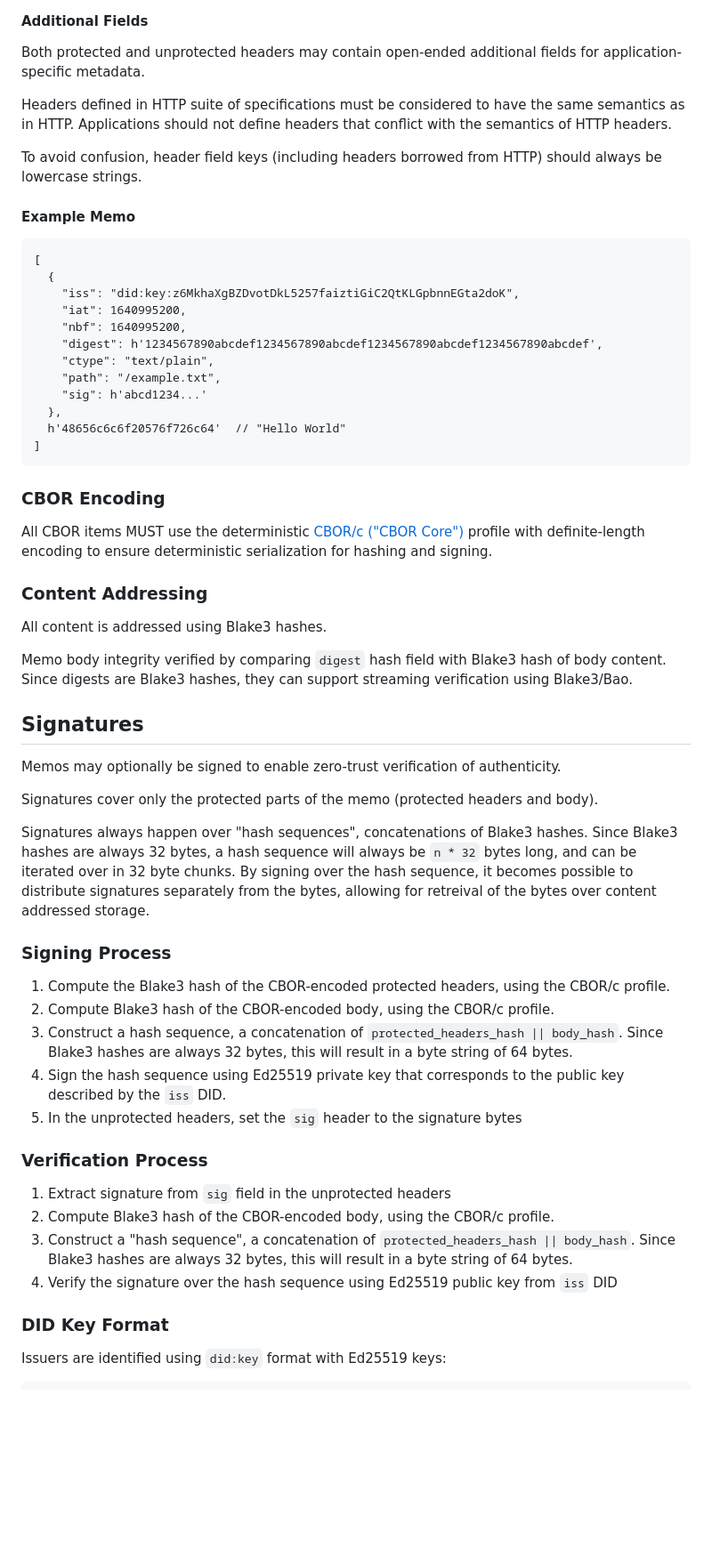
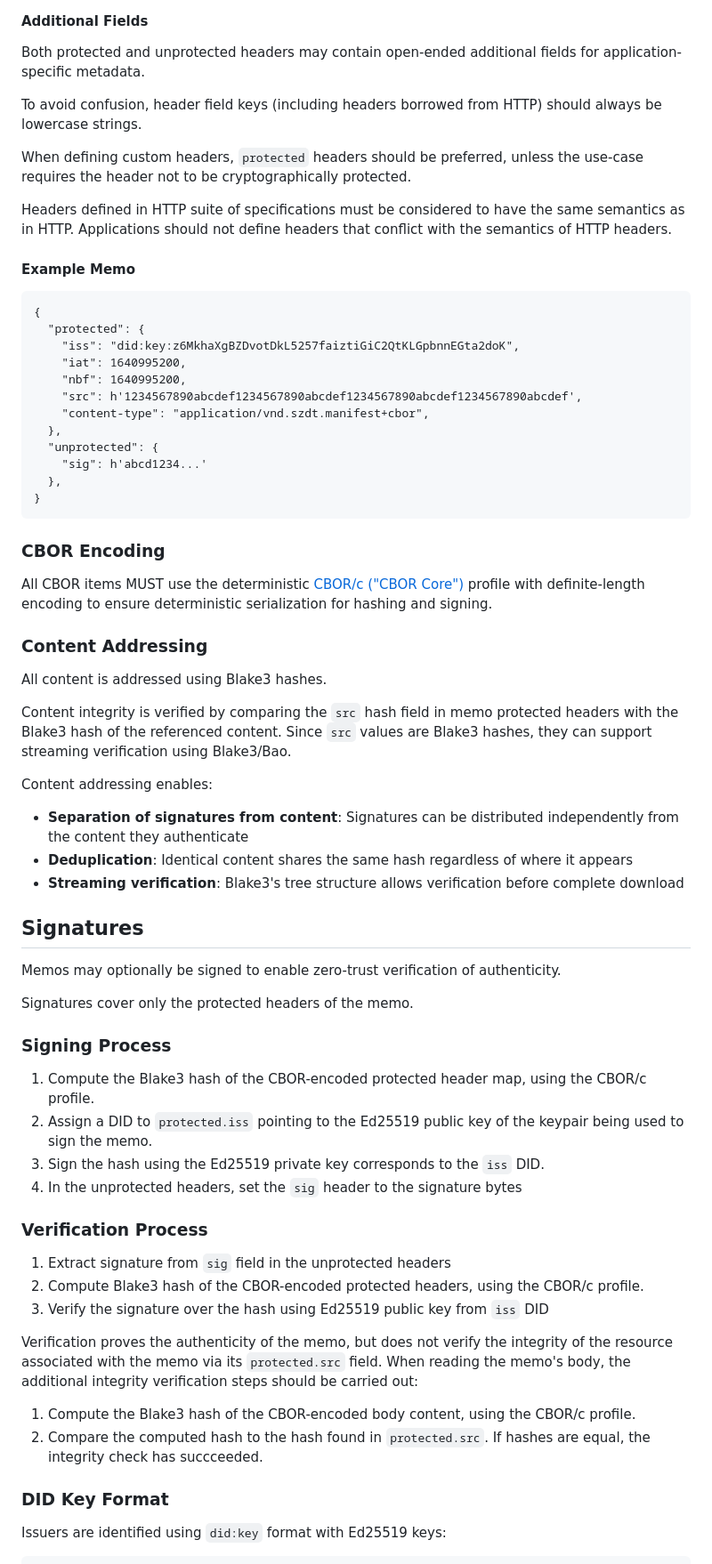
Before and after one commit to gordonbrander/szdt, a Markdown page: spec.md, the part around the change printed below. Shown: that part at 89% size. Drawn GitHub-style; blank space fills up the shorter version.

````diff
--- a/spec.md
+++ b/spec.md
@@ -96,25 +107,27 @@ Optional headers that are not given definite values MUST be omitted when seriali
 
 Both protected and unprotected headers may contain open-ended additional fields for application-specific metadata.
 
+To avoid confusion, header field keys (including headers borrowed from HTTP) should always be lowercase strings.
+
+When defining custom headers, `protected` headers should be preferred, unless the use-case requires the header not to be cryptographically protected.
+
 Headers defined in HTTP suite of specifications must be considered to have the same semantics as in HTTP. Applications should not define headers that conflict with the semantics of HTTP headers.
-
-To avoid confusion, header field keys (including headers borrowed from HTTP) should always be lowercase strings.
 
 #### Example Memo
 
 ```cbor
-[
-  {
+{
+  "protected": {
     "iss": "did:key:z6MkhaXgBZDvotDkL5257faiztiGiC2QtKLGpbnnEGta2doK",
     "iat": 1640995200,
     "nbf": 1640995200,
-    "digest": h'1234567890abcdef1234567890abcdef1234567890abcdef1234567890abcdef',
-    "ctype": "text/plain",
-    "path": "/example.txt",
+    "src": h'1234567890abcdef1234567890abcdef1234567890abcdef1234567890abcdef',
+    "content-type": "application/vnd.szdt.manifest+cbor",
+  },
+  "unprotected": {
     "sig": h'abcd1234...'
   },
-  h'48656c6c6f20576f726c64'  // "Hello World"
-]
+}
 ```
 
 ### CBOR Encoding
@@ -125,30 +138,36 @@ All CBOR items MUST use the deterministic [CBOR/c ("CBOR Core")](https://datatra
 
 All content is addressed using Blake3 hashes.
 
-Memo body integrity verified by comparing `digest` hash field with Blake3 hash of body content. Since digests are Blake3 hashes, they can support streaming verification using Blake3/Bao.
+Content integrity is verified by comparing the `src` hash field in memo protected headers with the Blake3 hash of the referenced content. Since `src` values are Blake3 hashes, they can support streaming verification using Blake3/Bao.
+
+Content addressing enables:
+- **Separation of signatures from content**: Signatures can be distributed independently from the content they authenticate
+- **Deduplication**: Identical content shares the same hash regardless of where it appears
+- **Streaming verification**: Blake3's tree structure allows verification before complete download
 
 ## Signatures
 
 Memos may optionally be signed to enable zero-trust verification of authenticity.
 
-Signatures cover only the protected parts of the memo (protected headers and body).
-
-Signatures always happen over "hash sequences", concatenations of Blake3 hashes. Since Blake3 hashes are always 32 bytes, a hash sequence will always be `n * 32` bytes long, and can be iterated over in 32 byte chunks. By signing over the hash sequence, it becomes possible to distribute signatures separately from the bytes, allowing for retreival of the bytes over content addressed storage.
+Signatures cover only the protected headers of the memo.
 
 ### Signing Process
 
-1. Compute the Blake3 hash of the CBOR-encoded protected headers, using the CBOR/c profile.
-2. Compute Blake3 hash of the CBOR-encoded body, using the CBOR/c profile.
-3. Construct a hash sequence, a concatenation of `protected_headers_hash || body_hash`. Since Blake3 hashes are always 32 bytes, this will result in a byte string of 64 bytes.
-4. Sign the hash sequence using Ed25519 private key that corresponds to the public key described by the `iss` DID.
-5. In the unprotected headers, set the `sig` header to the signature bytes
+1. Compute the Blake3 hash of the CBOR-encoded protected header map, using the CBOR/c profile.
+2. Assign a DID to `protected.iss` pointing to the Ed25519 public key of the keypair being used to sign the memo.
+3. Sign the hash using the Ed25519 private key corresponds to the `iss` DID.
+4. In the unprotected headers, set the `sig` header to the signature bytes
 
 ### Verification Process
 
 1. Extract signature from `sig` field in the unprotected headers
-2. Compute Blake3 hash of the CBOR-encoded body, using the CBOR/c profile.
-3. Construct a "hash sequence", a concatenation of `protected_headers_hash || body_hash`. Since Blake3 hashes are always 32 bytes, this will result in a byte string of 64 bytes.
-4. Verify the signature over the hash sequence using Ed25519 public key from `iss` DID
+2. Compute Blake3 hash of the CBOR-encoded protected headers, using the CBOR/c profile.
+3. Verify the signature over the hash using Ed25519 public key from `iss` DID
+
+Verification proves the authenticity of the memo, but does not verify the integrity of the resource associated with the memo via its `protected.src` field. When reading the memo's body, the additional integrity verification steps should be carried out:
+
+1. Compute the Blake3 hash of the CBOR-encoded body content, using the CBOR/c profile.
+2. Compare the computed hash to the hash found in `protected.src`. If hashes are equal, the integrity check has succceeded.
 
 ### DID Key Format
 
````
Also changed, not shown: other parts of spec.md (+125 -117 lines).
